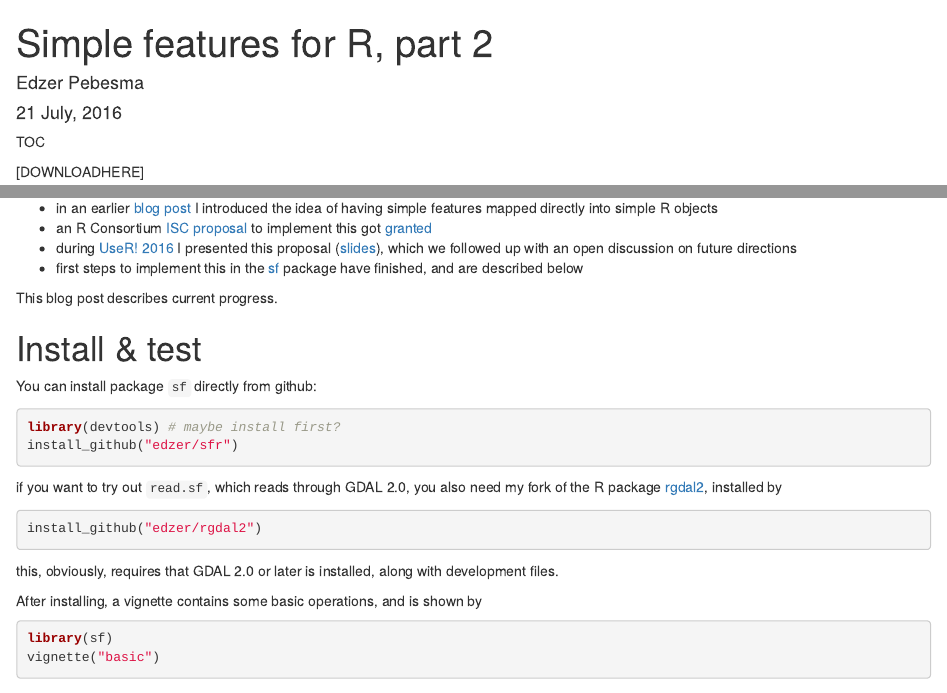
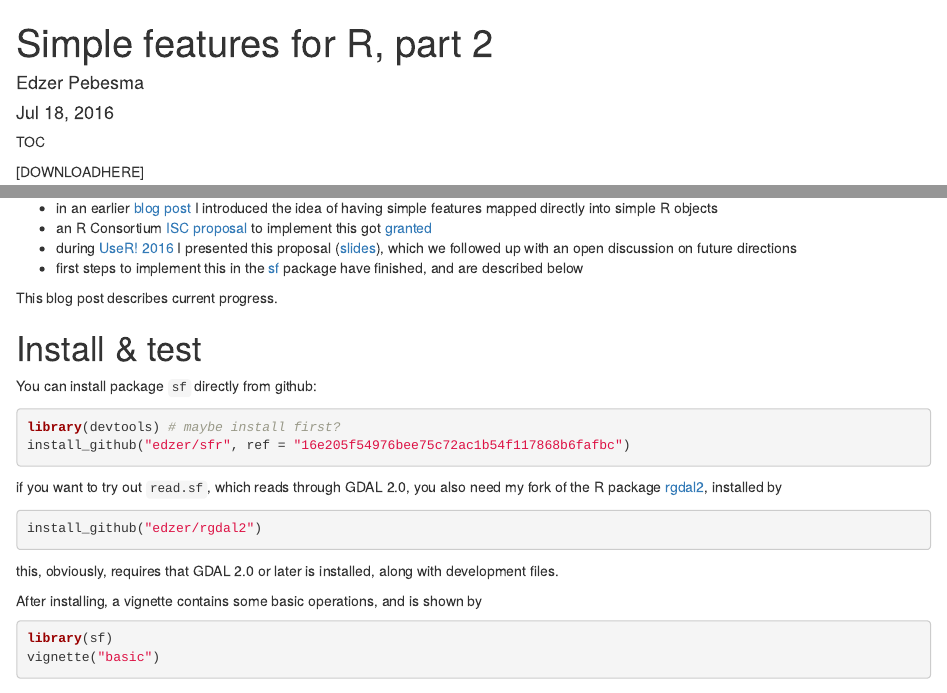
Before and after one commit to r-spatial/r-spatial.org, an R Markdown document (_rmd/2016-07-17-sf2.Rmd): the page in a window 1100 px wide, from its top, and a second part further down, joined at a grey line. Rendered offline with R 4.5, knitr and Pandoc, with nearby package versions; some code elsewhere in the file could not run offline.

Commit message:
added github ref to avoid colision with upstream

````diff
--- a/_rmd/2016-07-17-sf2.Rmd
+++ b/_rmd/2016-07-17-sf2.Rmd
@@ -1,7 +1,7 @@
 ---
 layout: post
 title:  "Simple features for R, part 2"
-date:  "`r format(Sys.time(), '%d %B, %Y')`"
+date:  "Jul 18, 2016"
 comments: true
 author: Edzer Pebesma
 categories: r
@@ -26,7 +26,7 @@ This blog post describes current progress.
 You can install package `sf` directly from github:
 ```{r eval=FALSE}
 library(devtools) # maybe install first?
-install_github("edzer/sfr")
+install_github("edzer/sfr", ref = "16e205f54976bee75c72ac1b54f117868b6fafbc")
 ```
 if you want to try out `read.sf`, which reads through GDAL 2.0,
 you also need my fork of the R package [rgdal2](https://github.com/thk686/rgdal2), installed by
````
Also changed, not shown: 1 other file.
